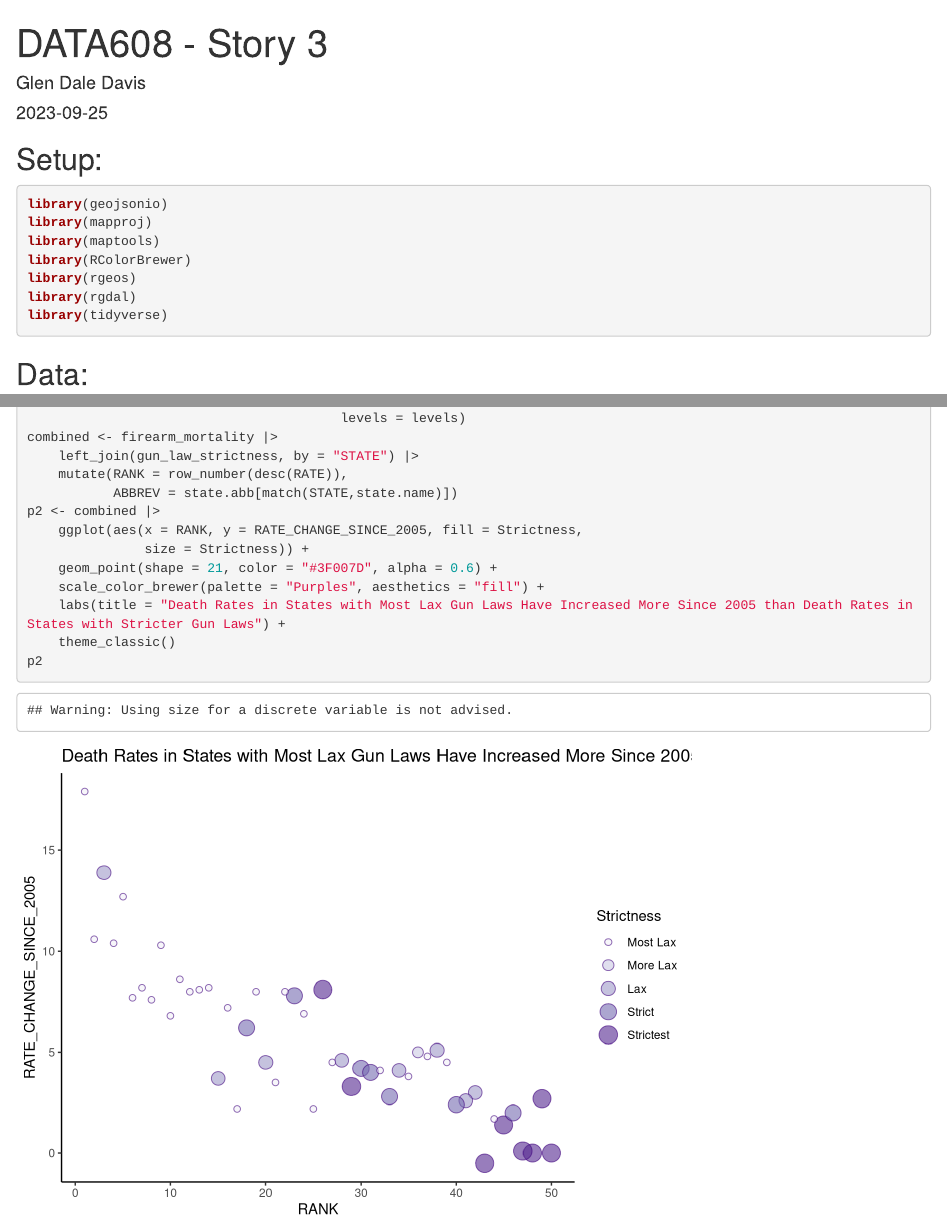
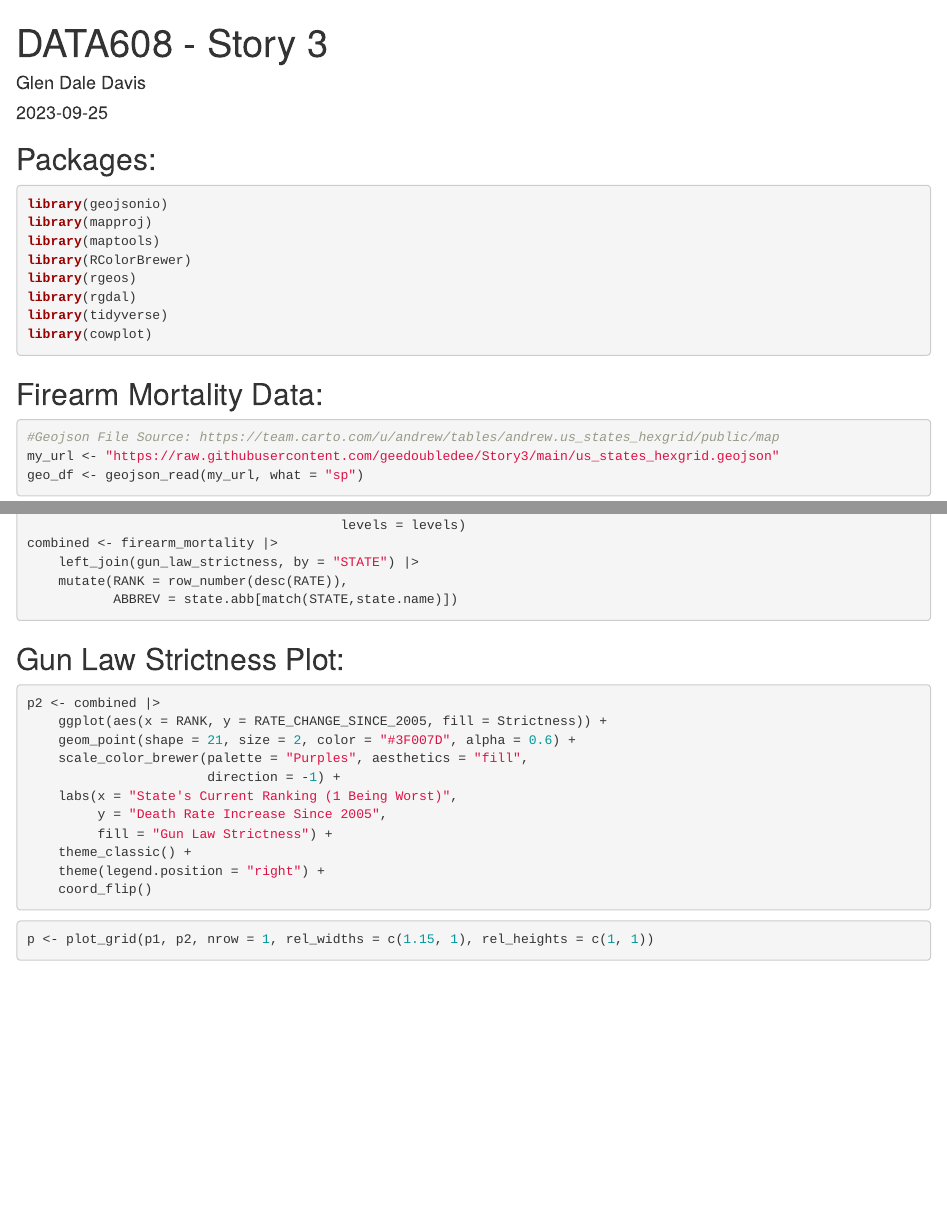
Before and after one commit to geedoubledee/Story3, an R Markdown document (DATA608_Story3_GDavis.Rmd): the page in a window 1100 px wide, from its top, and a second part further down, joined at a grey line. Rendered offline with R 4.5, knitr and Pandoc, with nearby package versions; some code elsewhere in the file could not run offline.

Commit message:
finalized visualizations

````diff
--- a/DATA608_Story3_GDavis.Rmd
+++ b/DATA608_Story3_GDavis.Rmd
@@ -9,7 +9,7 @@ output: html_document
 knitr::opts_chunk$set(echo = TRUE)
 ```
 
-## Setup:
+## Packages:
 
 ```{r packages, warning=FALSE, message=FALSE}
 library(geojsonio)
@@ -19,15 +19,16 @@ library(RColorBrewer)
 library(rgeos)
 library(rgdal)
 library(tidyverse)
+library(cowplot)
 
 ```
 
-## Data:
+## Firearm Mortality Data:
 
 ```{r data1}
 #Geojson File Source: https://team.carto.com/u/andrew/tables/andrew.us_states_hexgrid/public/map
 my_url <- "https://raw.githubusercontent.com/geedoubledee/Story3/main/us_states_hexgrid.geojson"
-geo_df <- geojson_read(my_url,  what = "sp")
+geo_df <- geojson_read(my_url, what = "sp")
 geo_df@data <- geo_df@data |>
     mutate(google_name = gsub(" \\(United States\\)", "", google_name))
 
@@ -110,13 +117,25 @@ combined <- firearm_mortality |>
     left_join(gun_law_strictness, by = "STATE") |>
     mutate(RANK = row_number(desc(RATE)),
            ABBREV = state.abb[match(STATE,state.name)])
-p2 <- combined |>
-    ggplot(aes(x = RANK, y = RATE_CHANGE_SINCE_2005, fill = Strictness,
-               size = Strictness)) +
-    geom_point(shape = 21, color = "#3F007D", alpha = 0.6) +
-    scale_color_brewer(palette = "Purples", aesthetics = "fill") +
-    labs(title = "Death Rates in States with Most Lax Gun Laws Have Increased More Since 2005 than Death Rates in States with Stricter Gun Laws") +
-    theme_classic()
-p2
 
 ```
+
+## Gun Law Strictness Plot:
+
+```{r plot2}
+p2 <- combined |>
+    ggplot(aes(x = RANK, y = RATE_CHANGE_SINCE_2005, fill = Strictness)) +
+    geom_point(shape = 21, size = 2, color = "#3F007D", alpha = 0.6) +
+    scale_color_brewer(palette = "Purples", aesthetics = "fill",
+                       direction = -1) +
+    labs(x = "State's Current Ranking (1 Being Worst)",
+         y = "Death Rate Increase Since 2005",
+         fill = "Gun Law Strictness") +
+    theme_classic() +
+    theme(legend.position = "right") +
+    coord_flip()
+
+```
+
+```{r plots_paired}
+p <- plot_grid(p1, p2, nrow = 1, rel_widths = c(1.15, 1), rel_heights = c(1, 1))
````
Also changed, not shown: DATA608_Story3_GDavis.html (added), Data608_Story3_GDavis_Presentation.pdf (added), DATA608_Story3_GDavis.Rmd (18 more changed lines), 1 other file.
